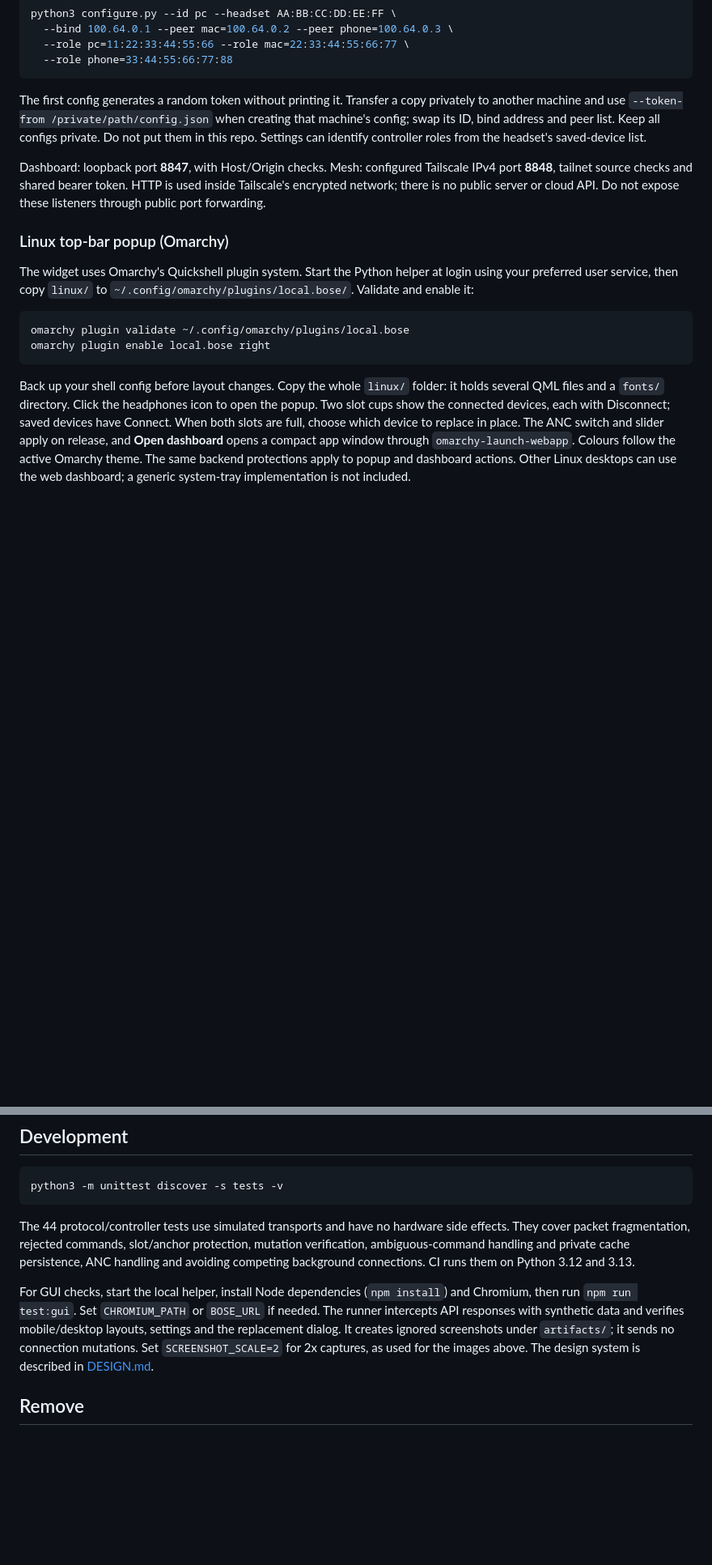
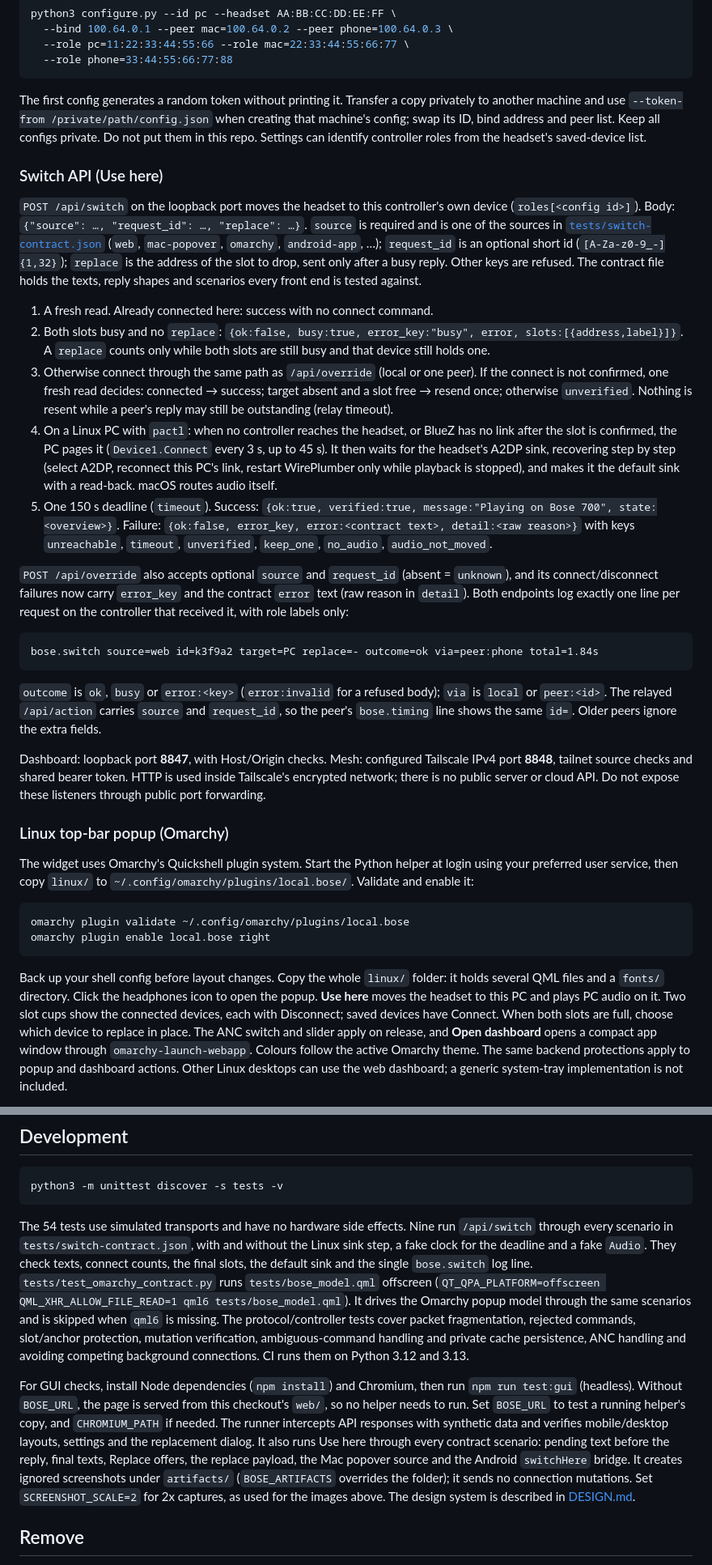
Before and after one commit to yardenhochman/bose-connections, a Markdown page: README.md, 2 parts joined by grey strips. Shown at 81% size. Drawn GitHub-style; blank space fills up the shorter version.

Commit message:
Docs: /api/switch semantics, bose.switch log line, Use here design and test commands
Co-Authored-By: Claude Opus 5.5 <noreply@anthropic.com>

````diff
--- a/README.md
+++ b/README.md
@@ -130,6 +132,47 @@ creating that machine's config; swap its ID, bind address and peer list. Keep al
 configs private. Do not put them in this repo. Settings can identify controller
 roles from the headset's saved-device list.
 
+### Switch API (Use here)
+
+`POST /api/switch` on the loopback port moves the headset to this controller's own
+device (`roles[<config id>]`). Body: `{"source": …, "request_id": …, "replace": …}`.
+`source` is required and is one of the sources in
+[`tests/switch-contract.json`](tests/switch-contract.json) (`web`, `mac-popover`,
+`omarchy`, `android-app`, …); `request_id` is an optional short id
+(`[A-Za-z0-9_-]{1,32}`); `replace` is the address of the slot to drop, sent only
+after a busy reply. Other keys are refused. The contract file holds the texts,
+reply shapes and scenarios every front end is tested against.
+
+1. A fresh read. Already connected here: success with no connect command.
+2. Both slots busy and no `replace`: `{ok:false, busy:true, error_key:"busy", error, slots:[{address,label}]}`.
+   A `replace` counts only while both slots are still busy and that device still holds one.
+3. Otherwise connect through the same path as `/api/override` (local or one peer).
+   If the connect is not confirmed, one fresh read decides: connected → success; target
+   absent and a slot free → resend once; otherwise `unverified`. Nothing is resent while
+   a peer's reply may still be outstanding (relay timeout).
+4. On a Linux PC with `pactl`: when no controller reaches the headset, or BlueZ has no
+   link after the slot is confirmed, the PC pages it (`Device1.Connect` every 3 s, up
+   to 45 s). It then waits for the headset's A2DP sink, recovering step by step
+   (select A2DP, reconnect this PC's link, restart WirePlumber only while playback is
+   stopped), and makes it the default sink with a read-back. macOS routes audio itself.
+5. One 150 s deadline (`timeout`). Success:
+   `{ok:true, verified:true, message:"Playing on Bose 700", state:<overview>}`. Failure:
+   `{ok:false, error_key, error:<contract text>, detail:<raw reason>}` with keys
+   `unreachable`, `timeout`, `unverified`, `keep_one`, `no_audio`, `audio_not_moved`.
+
+`POST /api/override` also accepts optional `source` and `request_id` (absent = `unknown`),
+and its connect/disconnect failures now carry `error_key` and the contract `error` text
+(raw reason in `detail`). Both endpoints log exactly one line per request on the controller
+that received it, with role labels only:
+
+```
+bose.switch source=web id=k3f9a2 target=PC replace=- outcome=ok via=peer:phone total=1.84s
+```
+
+`outcome` is `ok`, `busy` or `error:<key>` (`error:invalid` for a refused body); `via` is
+`local` or `peer:<id>`. The relayed `/api/action` carries `source` and `request_id`, so the
+peer's `bose.timing` line shows the same `id=`. Older peers ignore the extra fields.
+
 Dashboard: loopback port **8847**, with Host/Origin checks. Mesh: configured
 Tailscale IPv4 port **8848**, tailnet source checks and shared bearer token.
 HTTP is used inside Tailscale's encrypted network; there is no public server or
@@ -148,7 +191,8 @@ omarchy plugin enable local.bose right
 
 Back up your shell config before layout changes. Copy the whole `linux/` folder:
 it holds several QML files and a `fonts/` directory. Click the headphones icon to
-open the popup. Two slot cups show the connected devices, each with Disconnect;
+open the popup. **Use here** moves the headset to this PC and plays PC audio on it.
+Two slot cups show the connected devices, each with Disconnect;
 saved devices have Connect. When both slots are full, choose which device to
 replace in place. The ANC switch and slider apply on release, and **Open dashboard**
 opens a compact app window through `omarchy-launch-webapp`. Colours follow the
@@ -202,16 +246,26 @@ A locked phone must be unlocked before controls open. Long-press opens app setti
 python3 -m unittest discover -s tests -v
 ```
 
-The 44 protocol/controller tests use simulated transports and have no hardware
-side effects. They cover packet fragmentation, rejected commands, slot/anchor
+The 54 tests use simulated transports and have no hardware side effects. Nine run
+`/api/switch` through every scenario in `tests/switch-contract.json`, with and without the
+Linux sink step, a fake clock for the deadline and a fake `Audio`. They check texts, connect
+counts, the final slots, the default sink and the single `bose.switch` log line.
+`tests/test_omarchy_contract.py` runs `tests/bose_model.qml` offscreen
+(`QT_QPA_PLATFORM=offscreen QML_XHR_ALLOW_FILE_READ=1 qml6 tests/bose_model.qml`). It drives
+the Omarchy popup model through the same scenarios and is skipped when `qml6` is missing. The
+protocol/controller tests cover packet fragmentation, rejected commands, slot/anchor
 protection, mutation verification, ambiguous-command handling and private cache
 persistence, ANC handling and avoiding competing background connections. CI runs them on Python 3.12 and 3.13.
 
-For GUI checks, start the local helper, install Node dependencies (`npm install`)
-and Chromium, then run `npm run test:gui`. Set `CHROMIUM_PATH` or `BOSE_URL` if
-needed. The runner intercepts API responses with synthetic data and verifies
-mobile/desktop layouts, settings and the replacement dialog. It creates ignored
-screenshots under `artifacts/`; it sends no connection mutations. Set
+For GUI checks, install Node dependencies (`npm install`) and Chromium, then run
+`npm run test:gui` (headless). Without `BOSE_URL`, the page is served from this checkout's
+`web/`, so no helper needs to run. Set `BOSE_URL` to test a running helper's copy, and
+`CHROMIUM_PATH` if needed. The runner intercepts API responses with synthetic data and
+verifies mobile/desktop layouts, settings and the replacement dialog. It also runs Use here
+through every contract scenario: pending text before the reply, final texts, Replace offers,
+the replace payload, the Mac popover source and the Android `switchHere` bridge. It creates
+ignored screenshots under `artifacts/` (`BOSE_ARTIFACTS` overrides the folder); it sends no
+connection mutations. Set
 `SCREENSHOT_SCALE=2` for 2x captures, as used for the images above. The design
 system is described in [DESIGN.md](DESIGN.md).
 
````
Also changed, not shown: other parts of README.md (+2 -0 lines), DESIGN.md (+10 -4 lines).
